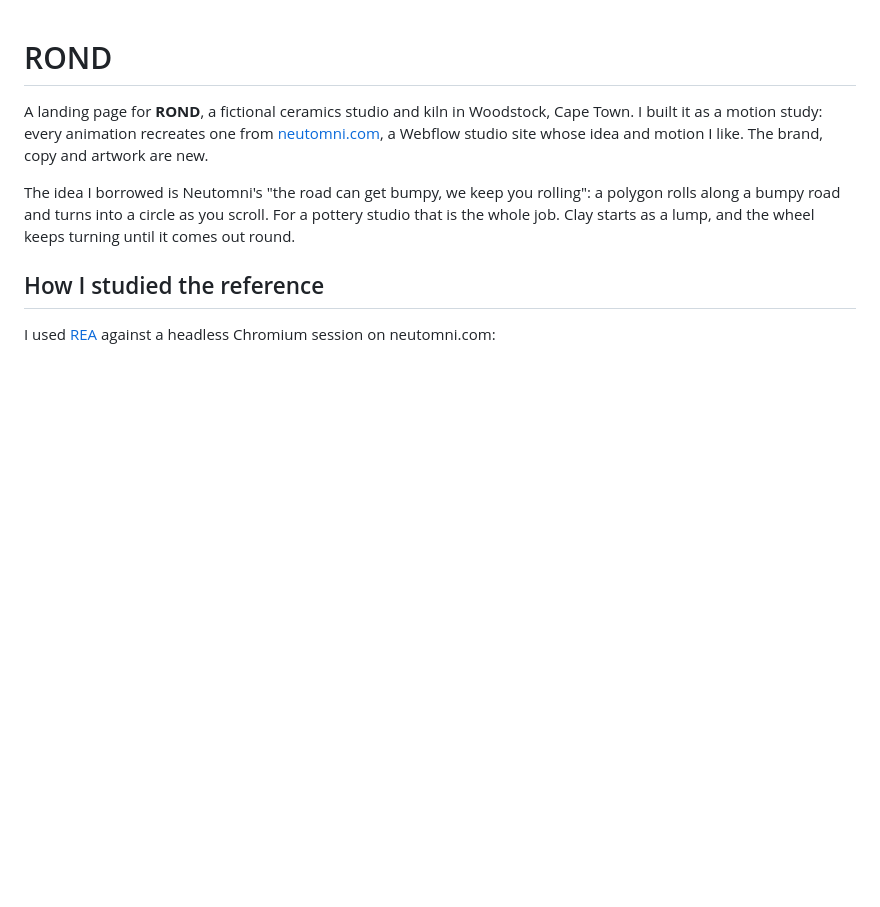
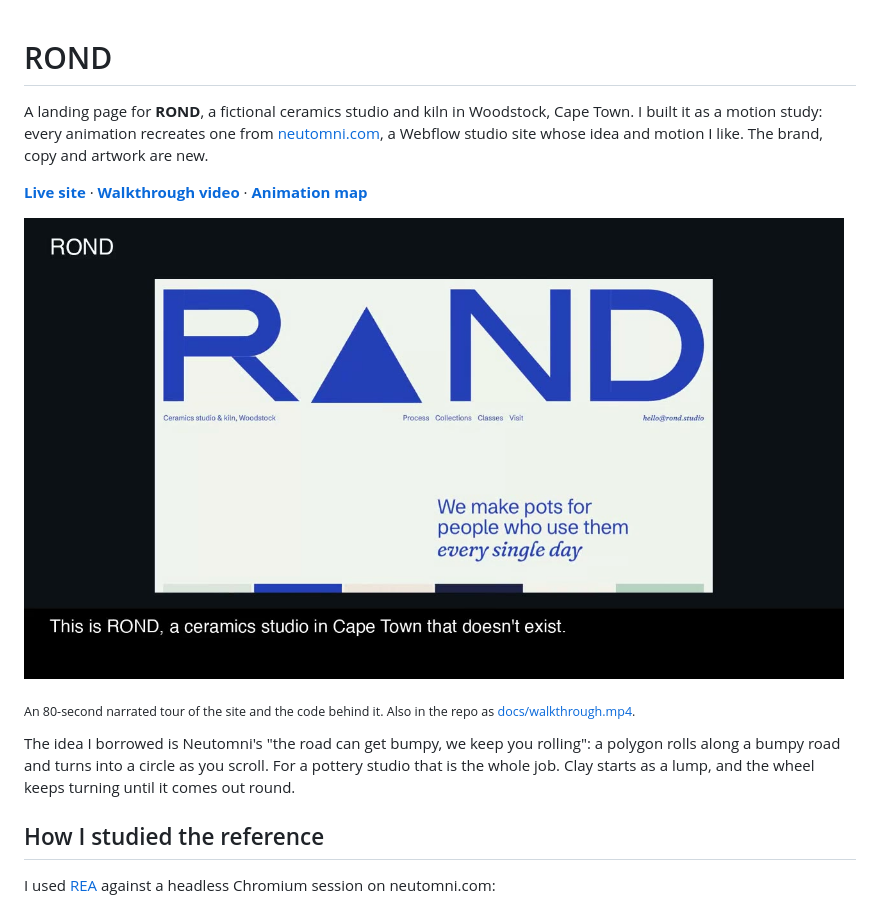
Before and after one commit to Zubair-Elliot-17/rond, a Markdown page: README.md, the part around the change. Rendered like a GitHub page; pictures changed too: docs/walkthrough-poster.jpg (added); blank space fills up the shorter version.

Commit message:
Add narrated walkthrough video to README

```diff
--- a/README.md
+++ b/README.md
@@ -1,6 +1,12 @@
 # ROND
 
 A landing page for **ROND**, a fictional ceramics studio and kiln in Woodstock, Cape Town. I built it as a motion study: every animation recreates one from [neutomni.com](https://neutomni.com), a Webflow studio site whose idea and motion I like. The brand, copy and artwork are new.
+
+[**Live site**](https://rond-taupe.vercel.app) · [**Walkthrough video**](https://rond-taupe.vercel.app/docs/walkthrough.mp4) · [**Animation map**](#animation-map)
+
+<a href="https://rond-taupe.vercel.app/docs/walkthrough.mp4"><img src="docs/walkthrough-poster.jpg" alt="Play the 80-second narrated walkthrough of the ROND site" width="820"></a>
+
+<sub>An 80-second narrated tour of the site and the code behind it. Also in the repo as <a href="docs/walkthrough.mp4">docs/walkthrough.mp4</a>.</sub>
 
 The idea I borrowed is Neutomni's "the road can get bumpy, we keep you rolling": a polygon rolls along a bumpy road and turns into a circle as you scroll. For a pottery studio that is the whole job. Clay starts as a lump, and the wheel keeps turning until it comes out round.
 
```
Also changed, not shown: 1 other file.
